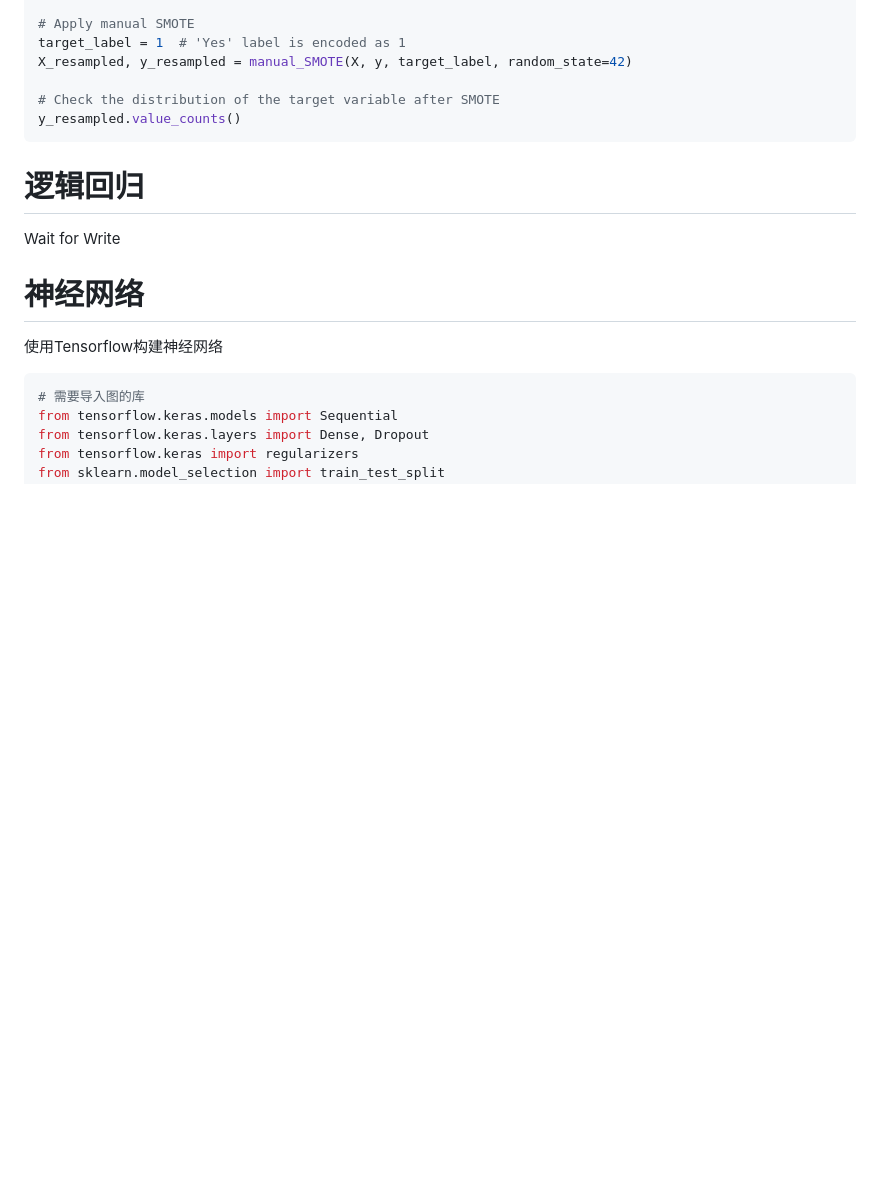
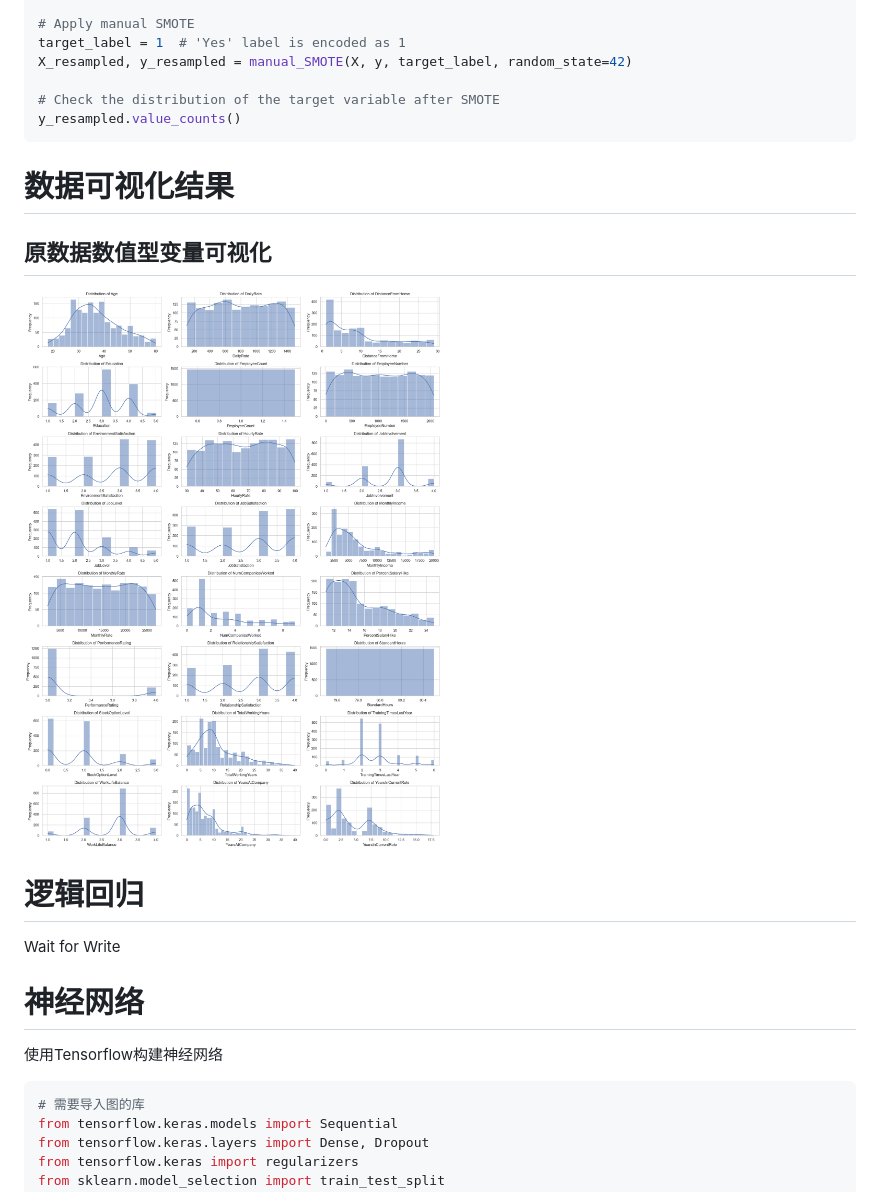
Before and after one commit to muzian666/HKBU-FIN7830-GroupG, a Markdown page: README.md, the part around the change. Drawn GitHub-style; blank space fills up the shorter version.

````diff
--- a/README.md
+++ b/README.md
@@ -106,6 +106,10 @@ X_resampled, y_resampled = manual_SMOTE(X, y, target_label, random_state=42)
 y_resampled.value_counts()
 ```
 
+# 数据可视化结果
+## 原数据数值型变量可视化
+![avatar](Resources/IMG/RawDataBasic1.png)
+
 # 逻辑回归
 Wait for Write
 
````
